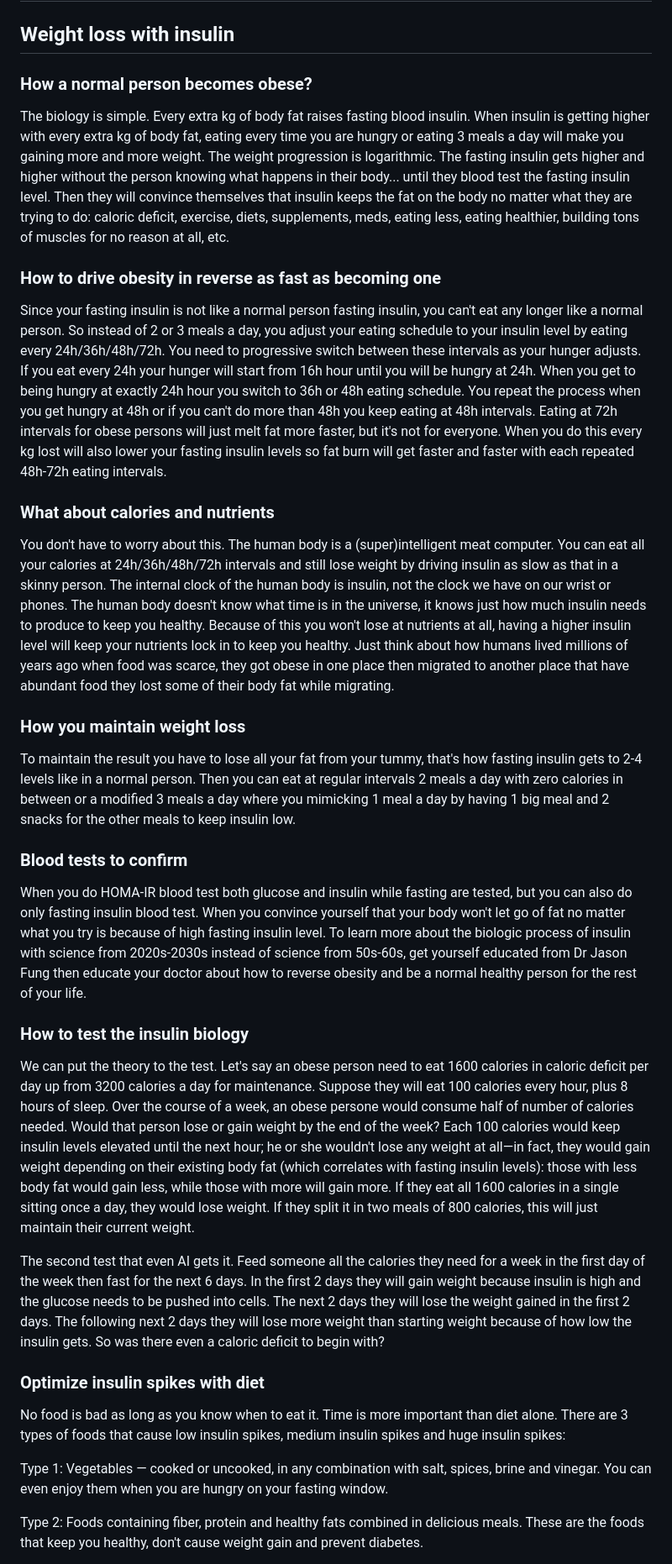
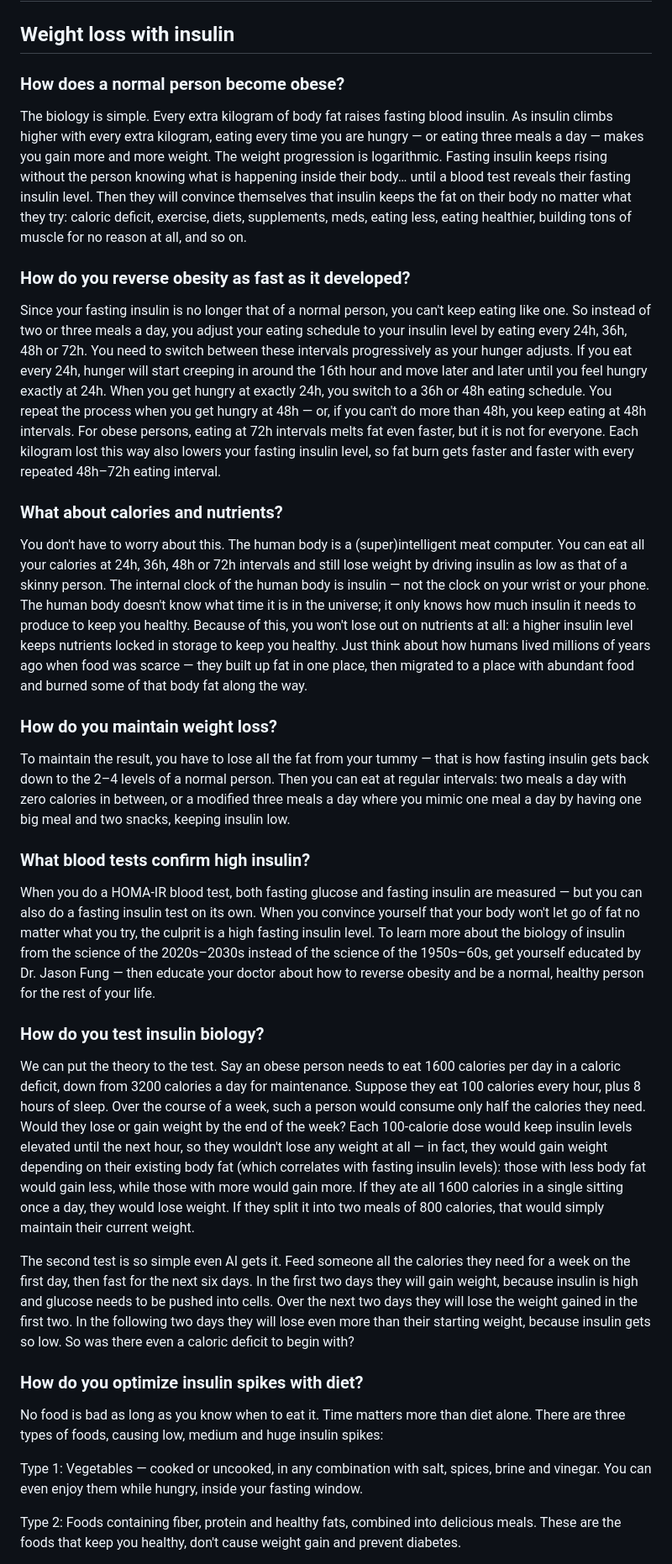
Before and after one commit to lucianmarin/zero, a Markdown page: source/english.md, the part around one of its changes. Shown at 84% size. Drawn GitHub-style.

Commit message:
new english text

```diff
--- a/source/english.md
+++ b/source/english.md
@@ -1,37 +1,37 @@
 # Zero
 ## Weight loss with insulin
 
-### How a normal person becomes obese?
+### How does a normal person become obese?
 
-The biology is simple. Every extra kg of body fat raises fasting blood insulin. When insulin is getting higher with every extra kg of body fat, eating every time you are hungry or eating 3 meals a day will make you gaining more and more weight. The weight progression is logarithmic. The fasting insulin gets higher and higher without the person knowing what happens in their body... until they blood test the fasting insulin level. Then they will convince themselves that insulin keeps the fat on the body no matter what they are trying to do: caloric deficit, exercise, diets, supplements, meds, eating less, eating healthier, building tons of muscles for no reason at all, etc.
+The biology is simple. Every extra kilogram of body fat raises fasting blood insulin. As insulin climbs higher with every extra kilogram, eating every time you are hungry — or eating three meals a day — makes you gain more and more weight. The weight progression is logarithmic. Fasting insulin keeps rising without the person knowing what is happening inside their body… until a blood test reveals their fasting insulin level. Then they will convince themselves that insulin keeps the fat on their body no matter what they try: caloric deficit, exercise, diets, supplements, meds, eating less, eating healthier, building tons of muscle for no reason at all, and so on.
 
-### How to drive obesity in reverse as fast as becoming one
+### How do you reverse obesity as fast as it developed?
 
-Since your fasting insulin is not like a normal person fasting insulin, you can't eat any longer like a normal person. So instead of 2 or 3 meals a day, you adjust your eating schedule to your insulin level by eating every 24h/36h/48h/72h. You need to progressive switch between these intervals as your hunger adjusts. If you eat every 24h your hunger will start from 16h hour until you will be hungry at 24h. When you get to being hungry at exactly 24h hour you switch to 36h or 48h eating schedule. You repeat the process when you get hungry at 48h or if you can't do more than 48h you keep eating at 48h intervals. Eating at 72h intervals for obese persons will just melt fat more faster, but it's not for everyone. When you do this every kg lost will also lower your fasting insulin levels so fat burn will get faster and faster with each repeated 48h-72h eating intervals.
+Since your fasting insulin is no longer that of a normal person, you can't keep eating like one. So instead of two or three meals a day, you adjust your eating schedule to your insulin level by eating every 24h, 36h, 48h or 72h. You need to switch between these intervals progressively as your hunger adjusts. If you eat every 24h, hunger will start creeping in around the 16th hour and move later and later until you feel hungry exactly at 24h. When you get hungry at exactly 24h, you switch to a 36h or 48h eating schedule. You repeat the process when you get hungry at 48h — or, if you can't do more than 48h, you keep eating at 48h intervals. For obese persons, eating at 72h intervals melts fat even faster, but it is not for everyone. Each kilogram lost this way also lowers your fasting insulin level, so fat burn gets faster and faster with every repeated 48h–72h eating interval.
 
-### What about calories and nutrients
+### What about calories and nutrients?
 
-You don't have to worry about this. The human body is a (super)intelligent meat computer. You can eat all your calories at 24h/36h/48h/72h intervals and still lose weight by driving insulin as slow as that in a skinny person. The internal clock of the human body is insulin, not the clock we have on our wrist or phones. The human body doesn't know what time is in the universe, it knows just how much insulin needs to produce to keep you healthy. Because of this you won't lose at nutrients at all, having a higher insulin level will keep your nutrients lock in to keep you healthy. Just think about how humans lived millions of years ago when food was scarce, they got obese in one place then migrated to another place that have abundant food they lost some of their body fat while migrating.
+You don't have to worry about this. The human body is a (super)intelligent meat computer. You can eat all your calories at 24h, 36h, 48h or 72h intervals and still lose weight by driving insulin as low as that of a skinny person. The internal clock of the human body is insulin — not the clock on your wrist or your phone. The human body doesn't know what time it is in the universe; it only knows how much insulin it needs to produce to keep you healthy. Because of this, you won't lose out on nutrients at all: a higher insulin level keeps nutrients locked in storage to keep you healthy. Just think about how humans lived millions of years ago when food was scarce — they built up fat in one place, then migrated to a place with abundant food and burned some of that body fat along the way.
 
-### How you maintain weight loss
+### How do you maintain weight loss?
 
-To maintain the result you have to lose all your fat from your tummy, that's how fasting insulin gets to 2-4 levels like in a normal person. Then you can eat at regular intervals 2 meals a day with zero calories in between or a modified 3 meals a day where you mimicking 1 meal a day by having 1 big meal and 2 snacks for the other meals to keep insulin low.
+To maintain the result, you have to lose all the fat from your tummy — that is how fasting insulin gets back down to the 2–4 levels of a normal person. Then you can eat at regular intervals: two meals a day with zero calories in between, or a modified three meals a day where you mimic one meal a day by having one big meal and two snacks, keeping insulin low.
 
-### Blood tests to confirm
+### What blood tests confirm high insulin?
 
-When you do HOMA-IR blood test both glucose and insulin while fasting are tested, but you can also do only fasting insulin blood test. When you convince yourself that your body won't let go of fat no matter what you try is because of high fasting insulin level. To learn more about the biologic process of insulin with science from 2020s-2030s instead of science from 50s-60s, get yourself educated from Dr Jason Fung then educate your doctor about how to reverse obesity and be a normal healthy person for the rest of your life.
+When you do a HOMA-IR blood test, both fasting glucose and fasting insulin are measured — but you can also do a fasting insulin test on its own. When you convince yourself that your body won't let go of fat no matter what you try, the culprit is a high fasting insulin level. To learn more about the biology of insulin from the science of the 2020s–2030s instead of the science of the 1950s–60s, get yourself educated by Dr. Jason Fung — then educate your doctor about how to reverse obesity and be a normal, healthy person for the rest of your life.
 
-### How to test the insulin biology
+### How do you test insulin biology?
 
-We can put the theory to the test. Let's say an obese person need to eat 1600 calories in caloric deficit per day up from 3200 calories a day for maintenance. Suppose they will eat 100 calories every hour, plus 8 hours of sleep. Over the course of a week, an obese persone would consume half of number of calories needed. Would that person lose or gain weight by the end of the week? Each 100 calories would keep insulin levels elevated until the next hour; he or she wouldn't lose any weight at all—in fact, they would gain weight depending on their existing body fat (which correlates with fasting insulin levels): those with less body fat would gain less, while those with more will gain more. If they eat all 1600 calories in a single sitting once a day, they would lose weight. If they split it in two meals of 800 calories, this will just maintain their current weight.
+We can put the theory to the test. Say an obese person needs to eat 1600 calories per day in a caloric deficit, down from 3200 calories a day for maintenance. Suppose they eat 100 calories every hour, plus 8 hours of sleep. Over the course of a week, such a person would consume only half the calories they need. Would they lose or gain weight by the end of the week? Each 100-calorie dose would keep insulin levels elevated until the next hour, so they wouldn't lose any weight at all — in fact, they would gain weight depending on their existing body fat (which correlates with fasting insulin levels): those with less body fat would gain less, while those with more would gain more. If they ate all 1600 calories in a single sitting once a day, they would lose weight. If they split it into two meals of 800 calories, that would simply maintain their current weight.
 
-The second test that even AI gets it. Feed someone all the calories they need for a week in the first day of the week then fast for the next 6 days. In the first 2 days they will gain weight because insulin is high and the glucose needs to be pushed into cells. The next 2 days they will lose the weight gained in the first 2 days. The following next 2 days they will lose more weight than starting weight because of how low the insulin gets. So was there even a caloric deficit to begin with?
+The second test is so simple even AI gets it. Feed someone all the calories they need for a week on the first day, then fast for the next six days. In the first two days they will gain weight, because insulin is high and glucose needs to be pushed into cells. Over the next two days they will lose the weight gained in the first two. In the following two days they will lose even more than their starting weight, because insulin gets so low. So was there even a caloric deficit to begin with?
 
-### Optimize insulin spikes with diet
+### How do you optimize insulin spikes with diet?
 
-No food is bad as long as you know when to eat it. Time is more important than diet alone. There are 3 types of foods that cause low insulin spikes, medium insulin spikes and huge insulin spikes:
+No food is bad as long as you know when to eat it. Time matters more than diet alone. There are three types of foods, causing low, medium and huge insulin spikes:
 
-Type 1: Vegetables — cooked or uncooked, in any combination with salt, spices, brine and vinegar. You can even enjoy them when you are hungry on your fasting window.
+Type 1: Vegetables — cooked or uncooked, in any combination with salt, spices, brine and vinegar. You can even enjoy them while hungry, inside your fasting window.
 
-Type 2: Foods containing fiber, protein and healthy fats combined in delicious meals. These are the foods that keep you healthy, don't cause weight gain and prevent diabetes.
+Type 2: Foods containing fiber, protein and healthy fats, combined into delicious meals. These are the foods that keep you healthy, don't cause weight gain and prevent diabetes.
 
```
Also changed, not shown: other parts of source/english.md (+7 -7 lines).
